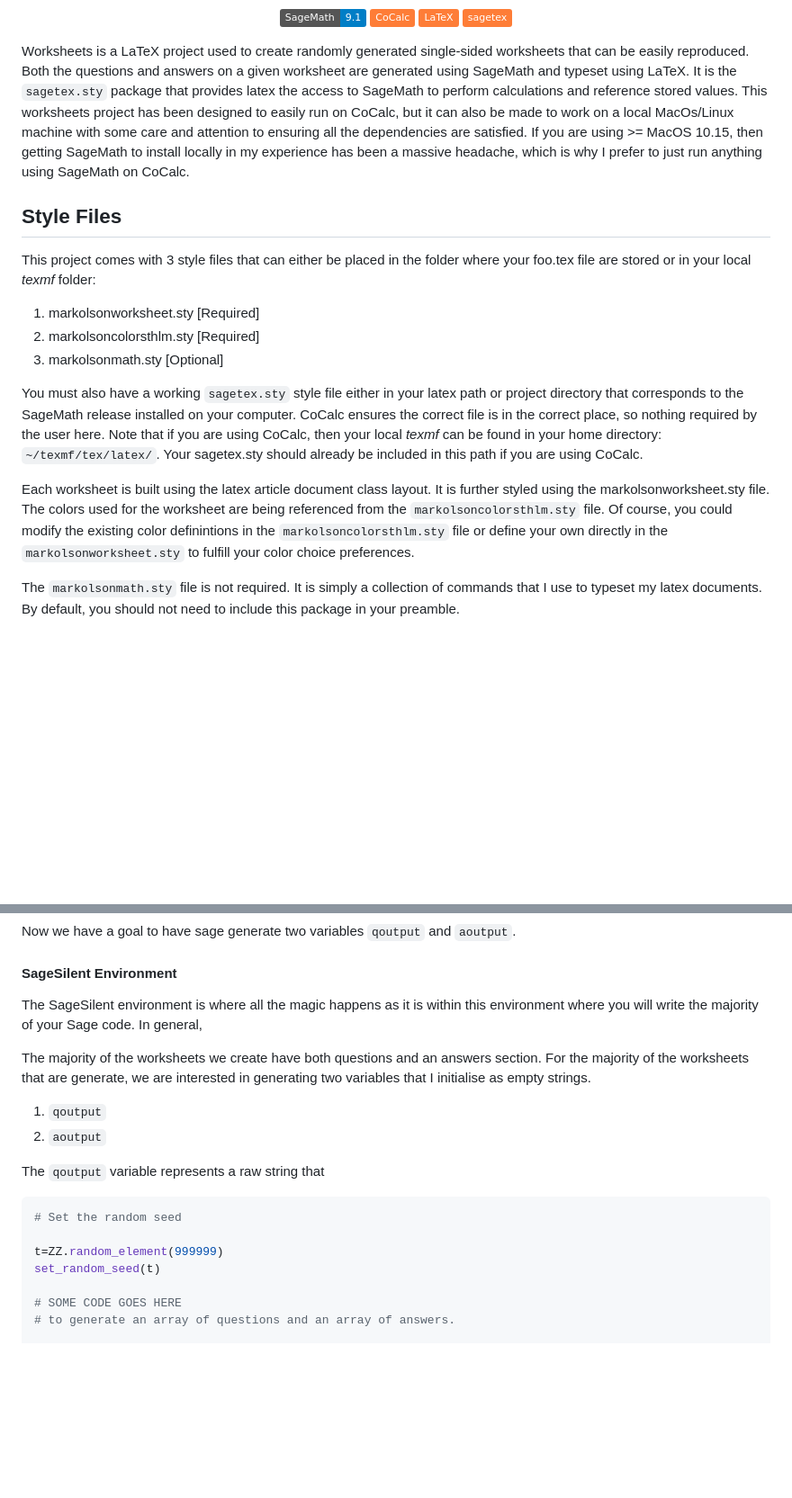
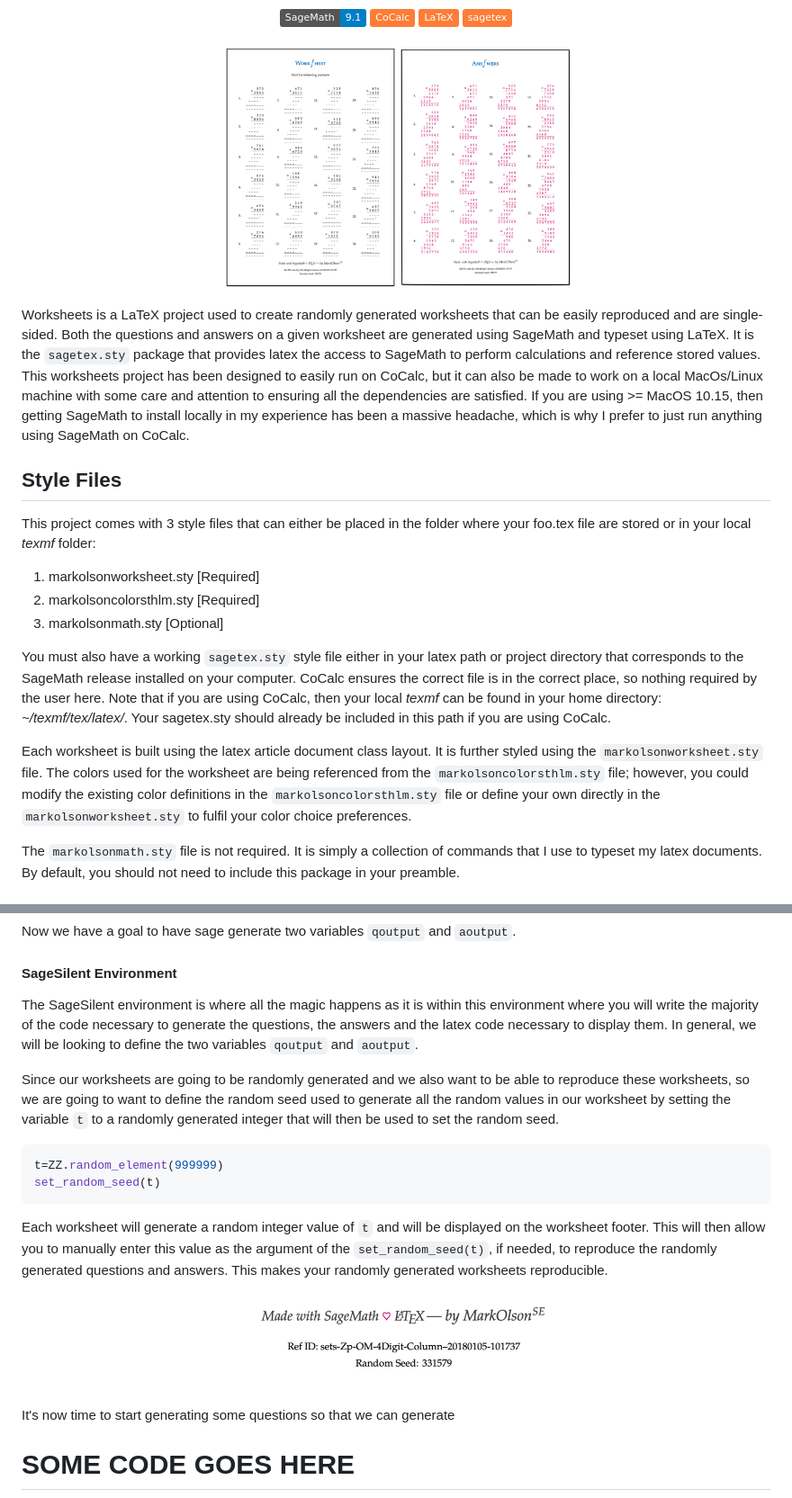
Before and after one commit to markolsonse/Worksheets, a Markdown page: README.md, 2 parts joined by grey strips. Shown: that part at 90% size. GitHub-like rendering; pictures changed too: worksheetExampleFooter.png (added), worksheetExampleSideBySide.png (added); badges without logos; blank space fills up the shorter version.

Commit message:
Added some images and README updated

`````diff
--- a/README.md
+++ b/README.md
@@ -13,7 +13,11 @@
 				<img src="https://img.shields.io/badge/sagetex-orange.svg" />
 </p>
 
-Worksheets is a LaTeX project used to create randomly generated single-sided worksheets that can be easily reproduced.  Both the questions and answers on a given worksheet are generated using SageMath and typeset using LaTeX. It is the `sagetex.sty` package that provides latex the access to SageMath to perform calculations and reference stored values. This worksheets project has been designed to easily run on CoCalc, but it can also be made to work on a local MacOs/Linux machine with some care and attention to ensuring all the dependencies are satisfied.  If you are using >= MacOS 10.15, then getting SageMath to install locally in my experience has been a massive headache, which is why I prefer to just run anything using SageMath on CoCalc.
+<p align="center">
+    <img src="worksheetExampleSideBySide.png" width="400" max-width="90%" alt="Publish" />
+</p>
+
+Worksheets is a LaTeX project used to create randomly generated worksheets that can be easily reproduced and are single-sided.  Both the questions and answers on a given worksheet are generated using SageMath and typeset using LaTeX. It is the `sagetex.sty` package that provides latex the access to SageMath to perform calculations and reference stored values. This worksheets project has been designed to easily run on CoCalc, but it can also be made to work on a local MacOs/Linux machine with some care and attention to ensuring all the dependencies are satisfied.  If you are using >= MacOS 10.15, then getting SageMath to install locally in my experience has been a massive headache, which is why I prefer to just run anything using SageMath on CoCalc.
 
 
 ## Style Files
@@ -25,9 +29,9 @@ This project comes with 3 style files that can either be placed in the folder wh
 1. markolsonmath.sty [Optional]
 
 You must also have a working `sagetex.sty` style file either in your latex path or project directory that corresponds to the SageMath release installed on your computer.  CoCalc ensures the correct file is in the correct place, so nothing required by the user here.  Note that if you are using CoCalc, then your local _texmf_ can be found in your home directory:
-`~/texmf/tex/latex/`.  Your sagetex.sty should already be included in this path if you are using CoCalc.
+_~/texmf/tex/latex/_.  Your sagetex.sty should already be included in this path if you are using CoCalc.
 
-Each worksheet is built using the latex article document class layout. It is further styled using the markolsonworksheet.sty file. The colors used for the worksheet are being referenced from the `markolsoncolorsthlm.sty` file.  Of course, you could modify the existing color definintions in the `markolsoncolorsthlm.sty` file or define your own directly in the `markolsonworksheet.sty` to fulfill your color choice preferences.
+Each worksheet is built using the latex article document class layout. It is further styled using the `markolsonworksheet.sty` file. The colors used for the worksheet are being referenced from the `markolsoncolorsthlm.sty` file; however, you could modify the existing color definitions in the `markolsoncolorsthlm.sty` file or define your own directly in the `markolsonworksheet.sty` to fulfil your color choice preferences.
 
 The `markolsonmath.sty` file is not required.  It is simply a collection of commands that I use to typeset my latex documents. By default, you should not need to include this package in your preamble.
 
@@ -117,23 +125,24 @@ Now we have a goal to have sage generate two variables `qoutput` and `aoutput`.
 
 #### SageSilent Environment
 
-The SageSilent environment is where all the magic happens as it is within this environment where you will write the majority of your Sage code.  In general,
+The SageSilent environment is where all the magic happens as it is within this environment where you will write the majority of the code necessary to generate the questions, the answers and the latex code necessary to display them.  In general, we will be looking to define the two variables `qoutput` and `aoutput`.
+
+Since our worksheets are going to be randomly generated and we also want to be able to reproduce these worksheets, so we are going to want to define the random seed used to generate all the random values in our worksheet by setting the variable `t` to a randomly generated integer that will then be used to set the random seed.
+
+```python
+t=ZZ.random_element(999999)
+set_random_seed(t)
+````
+
+Each worksheet will generate a random integer value of `t` and will be displayed on the worksheet footer.  This will then allow you to manually enter this value as the argument of the `set_random_seed(t)`, if needed, to reproduce the randomly generated questions and answers.  This makes your randomly generated worksheets reproducible.
+
+<p align="center">
+    <img src="worksheetExampleFooter.png" width="400" max-width="90%" alt="Publish" />
+</p>
+
+It's now time to start generating some questions so that we can generate
 
 
-
-The majority of the worksheets we create have both questions and an answers section.
-For the majority of the worksheets that are generate, we are interested in generating two variables that I initialise as empty strings.
-
-1. `qoutput`
-1. `aoutput`
-
-The `qoutput` variable represents a raw string that
-
-```python
-# Set the random seed
-
-t=ZZ.random_element(999999)
-set_random_seed(t)
 
 # SOME CODE GOES HERE
 # to generate an array of questions and an array of answers.
`````
Also changed, not shown: other parts of README.md (+9 -5 lines), worksheetExampleTitle.png (added).
